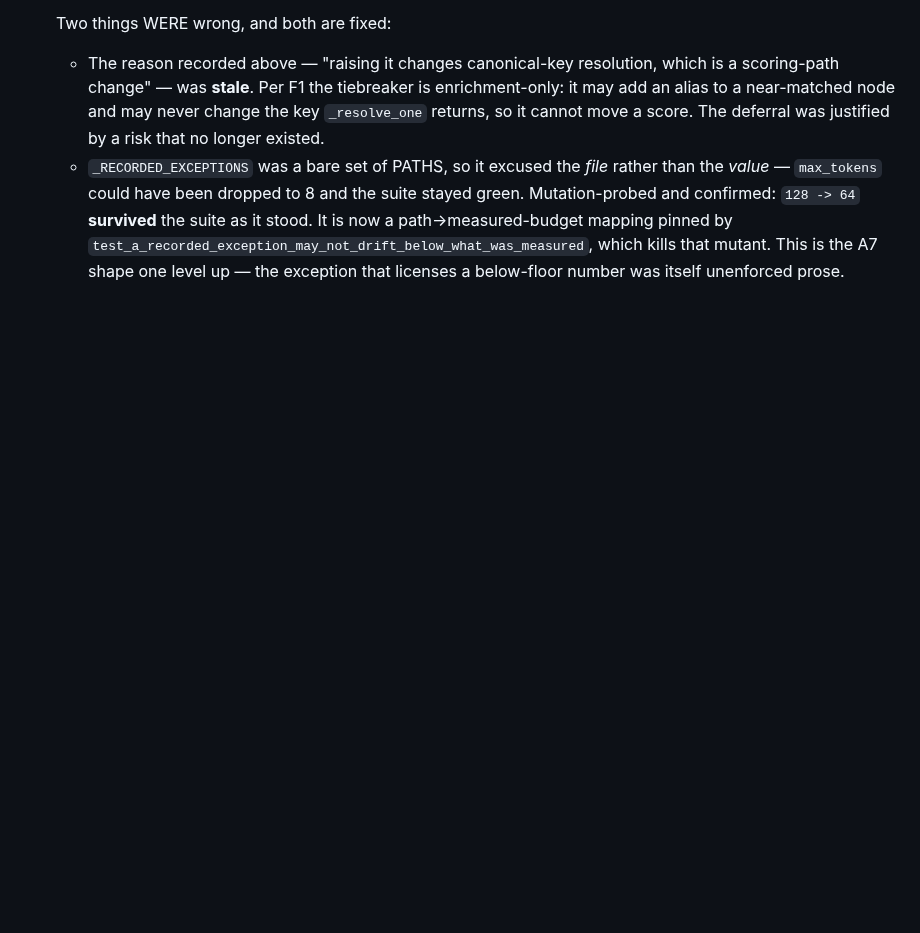
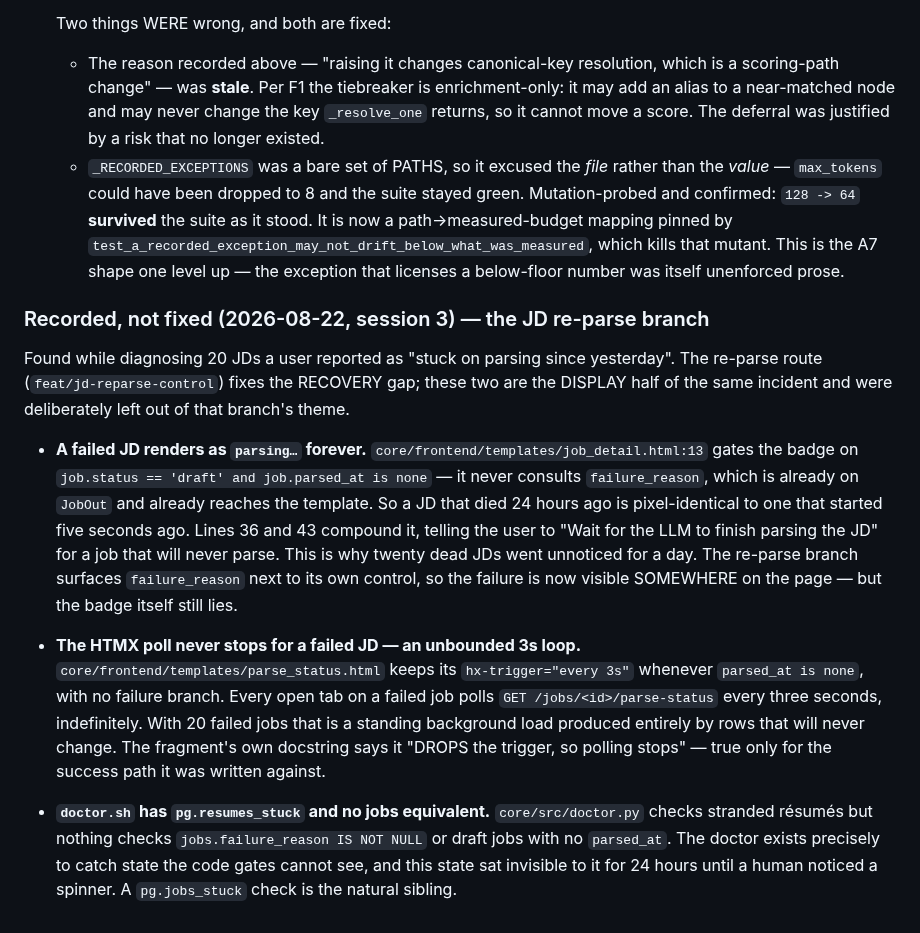
Before and after one commit to humanaxiom/recruiter-assistant, a Markdown page: docs/ROADMAP.md, the part around the change. Drawn GitHub-style; blank space fills up the shorter version.

Commit message:
docs: record the display half of the stuck-JD incident, unfixed by design
The re-parse route closes the RECOVERY gap. These are the DISPLAY gaps from the
same incident, recorded rather than fixed because they are not this branch's
theme (Economy rule 1 — a recorded finding is a result, not a failure to finish):

- `job_detail.html:13` gates the `parsing…` badge on `parsed_at is none` and
  never consults `failure_reason`, so a JD that died 24 hours ago is identical
  to one that started five seconds ago. This is WHY twenty dead JDs went
  unnoticed for a day.
- `parse_status.html` keeps `hx-trigger="every 3s"` with no failure branch, so
  every open tab on a failed job polls forever. Its own comment claims it
  "DROPS the trigger, so polling stops" — true only for the success path.
- `doctor.py` has `pg.resumes_stuck` and no jobs equivalent, which is why the
  tooling built to catch exactly this state could not see it.

Co-Authored-By: Claude Opus 5 (1M context) <noreply@anthropic.com>

```diff
--- a/docs/ROADMAP.md
+++ b/docs/ROADMAP.md
@@ -951,3 +951,37 @@ behaviour**, which only a live call can show.
     `test_a_recorded_exception_may_not_drift_below_what_was_measured`, which
     kills that mutant. This is the A7 shape one level up — the exception that
     licenses a below-floor number was itself unenforced prose.
+
+### Recorded, not fixed (2026-08-22, session 3) — the JD re-parse branch
+
+Found while diagnosing 20 JDs a user reported as "stuck on parsing since
+yesterday". The re-parse route (`feat/jd-reparse-control`) fixes the RECOVERY
+gap; these two are the DISPLAY half of the same incident and were deliberately
+left out of that branch's theme.
+
+- **A failed JD renders as `parsing…` forever.**
+  `core/frontend/templates/job_detail.html:13` gates the badge on
+  `job.status == 'draft' and job.parsed_at is none` — it never consults
+  `failure_reason`, which is already on `JobOut` and already reaches the
+  template. So a JD that died 24 hours ago is pixel-identical to one that
+  started five seconds ago. Lines 36 and 43 compound it, telling the user to
+  "Wait for the LLM to finish parsing the JD" for a job that will never parse.
+  This is why twenty dead JDs went unnoticed for a day. The re-parse branch
+  surfaces `failure_reason` next to its own control, so the failure is now
+  visible SOMEWHERE on the page — but the badge itself still lies.
+
+- **The HTMX poll never stops for a failed JD — an unbounded 3s loop.**
+  `core/frontend/templates/parse_status.html` keeps its
+  `hx-trigger="every 3s"` whenever `parsed_at is none`, with no failure
+  branch. Every open tab on a failed job polls `GET /jobs/<id>/parse-status`
+  every three seconds, indefinitely. With 20 failed jobs that is a standing
+  background load produced entirely by rows that will never change. The
+  fragment's own docstring says it "DROPS the trigger, so polling stops" —
+  true only for the success path it was written against.
+
+- **`doctor.sh` has `pg.resumes_stuck` and no jobs equivalent.**
+  `core/src/doctor.py` checks stranded résumés but nothing checks
+  `jobs.failure_reason IS NOT NULL` or draft jobs with no `parsed_at`. The
+  doctor exists precisely to catch state the code gates cannot see, and this
+  state sat invisible to it for 24 hours until a human noticed a spinner.
+  A `pg.jobs_stuck` check is the natural sibling.
```
